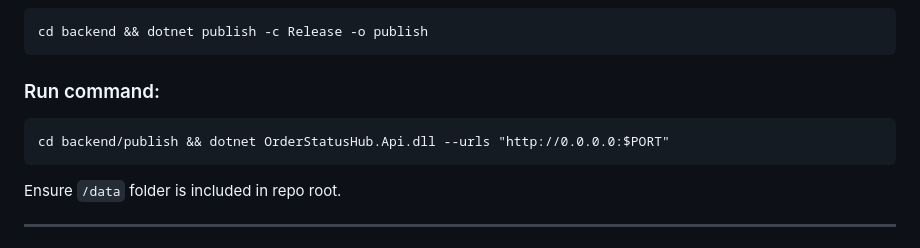
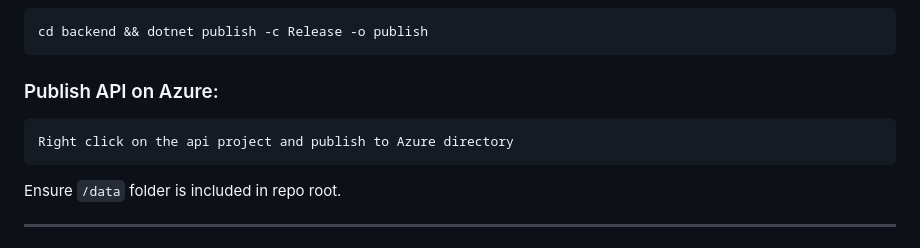
Before and after one commit to RSankar-dev/technical-assessment-order-status-api, a Markdown page: OrderStatusHub/README.md, the part around the change. GitHub-like rendering.

````diff
--- a/OrderStatusHub/README.md
+++ b/OrderStatusHub/README.md
@@ -222,9 +222,9 @@ dotnet test
 cd backend && dotnet publish -c Release -o publish
 ```
 
-### Run command:
+### Publish API on Azure:
 ```
-cd backend/publish && dotnet OrderStatusHub.Api.dll --urls "http://0.0.0.0:$PORT"
+Right click on the api project and publish to Azure directory
 ```
 
 Ensure `/data` folder is included in repo root.
````
